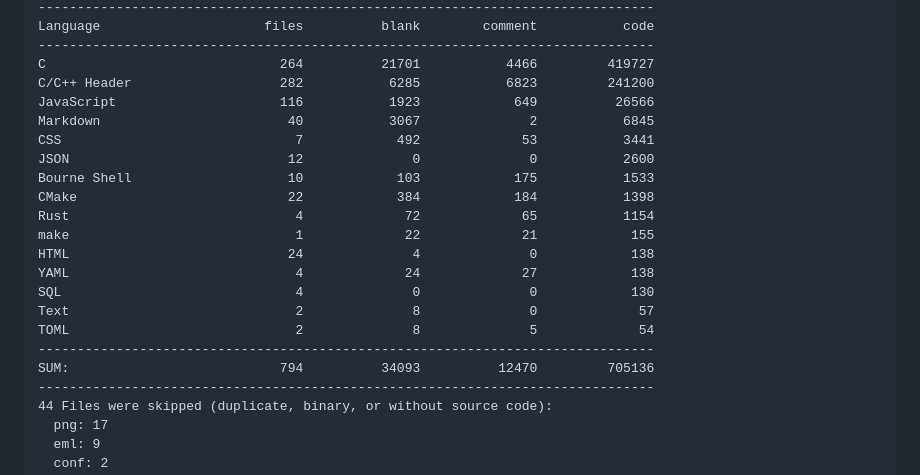
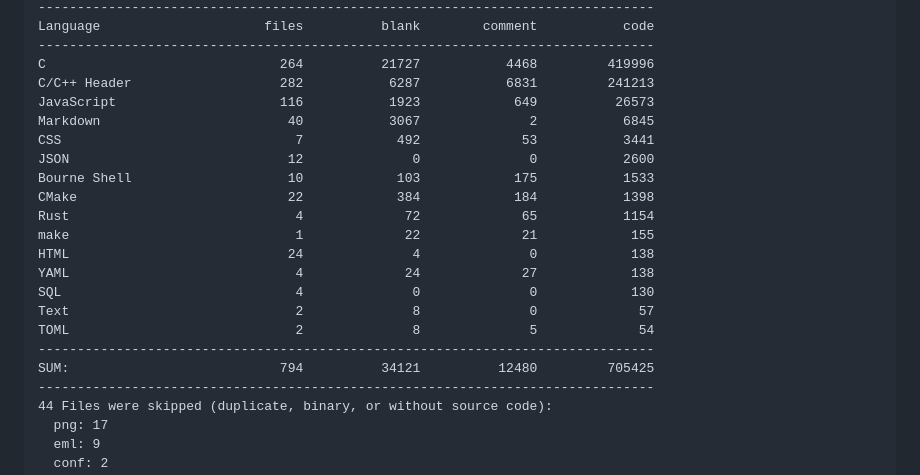
Before and after one commit to 500Foods/Pavillion, a Markdown page: README.md, the part around one of its changes. Drawn GitHub-style.

Commit message:
Apply automatic changes

```diff
--- a/README.md
+++ b/README.md
@@ -118,9 +118,9 @@ Last updated at 2026-10-25 18:39:58 UTC
 -------------------------------------------------------------------------------
 Language                     files          blank        comment           code
 -------------------------------------------------------------------------------
-C                              264          21701           4466         419727
-C/C++ Header                   282           6285           6823         241200
-JavaScript                     116           1923            649          26566
+C                              264          21727           4468         419996
+C/C++ Header                   282           6287           6831         241213
+JavaScript                     116           1923            649          26573
 Markdown                        40           3067              2           6845
 CSS                              7            492             53           3441
 JSON                            12              0              0           2600
@@ -134,7 +134,7 @@ SQL                              4              0              0            130
 Text                             2              8              0             57
 TOML                             2              8              5             54
 -------------------------------------------------------------------------------
-SUM:                           794          34093          12470         705136
+SUM:                           794          34121          12480         705425
 -------------------------------------------------------------------------------
 44 Files were skipped (duplicate, binary, or without source code):
   png: 17
```
Also changed, not shown: other parts of README.md (+1 -1 lines).
